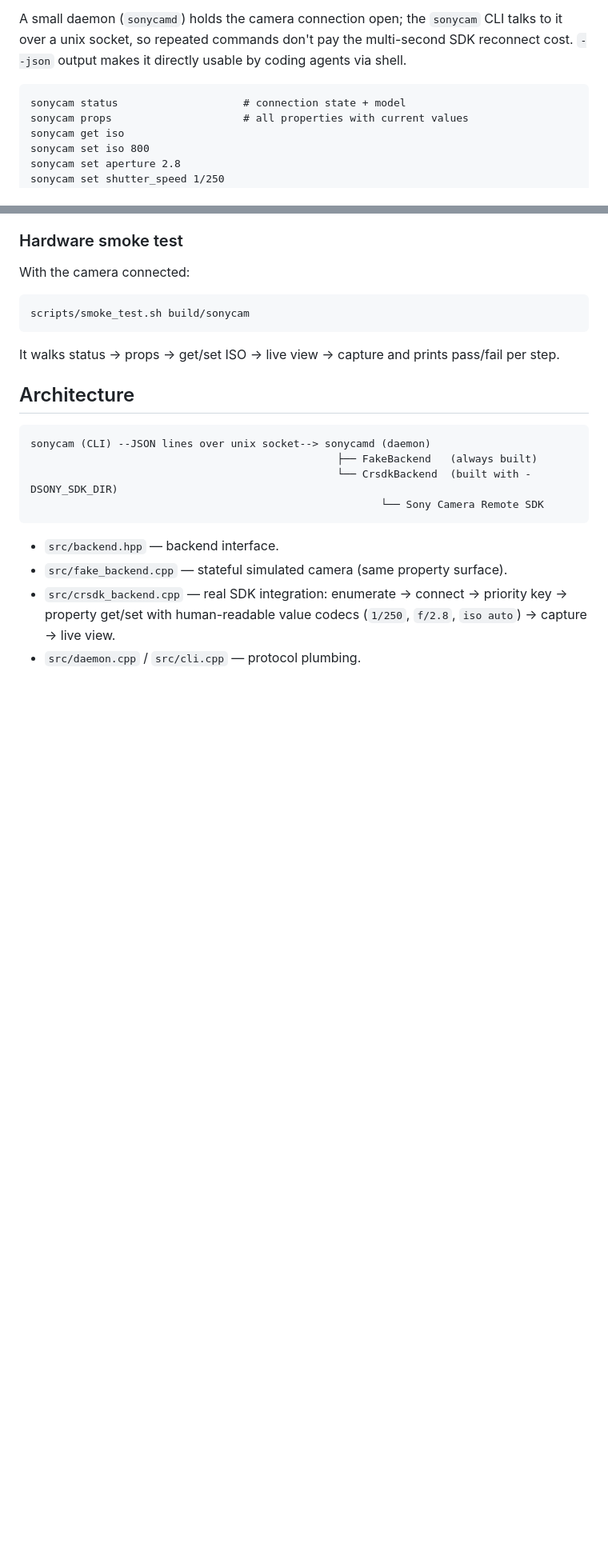
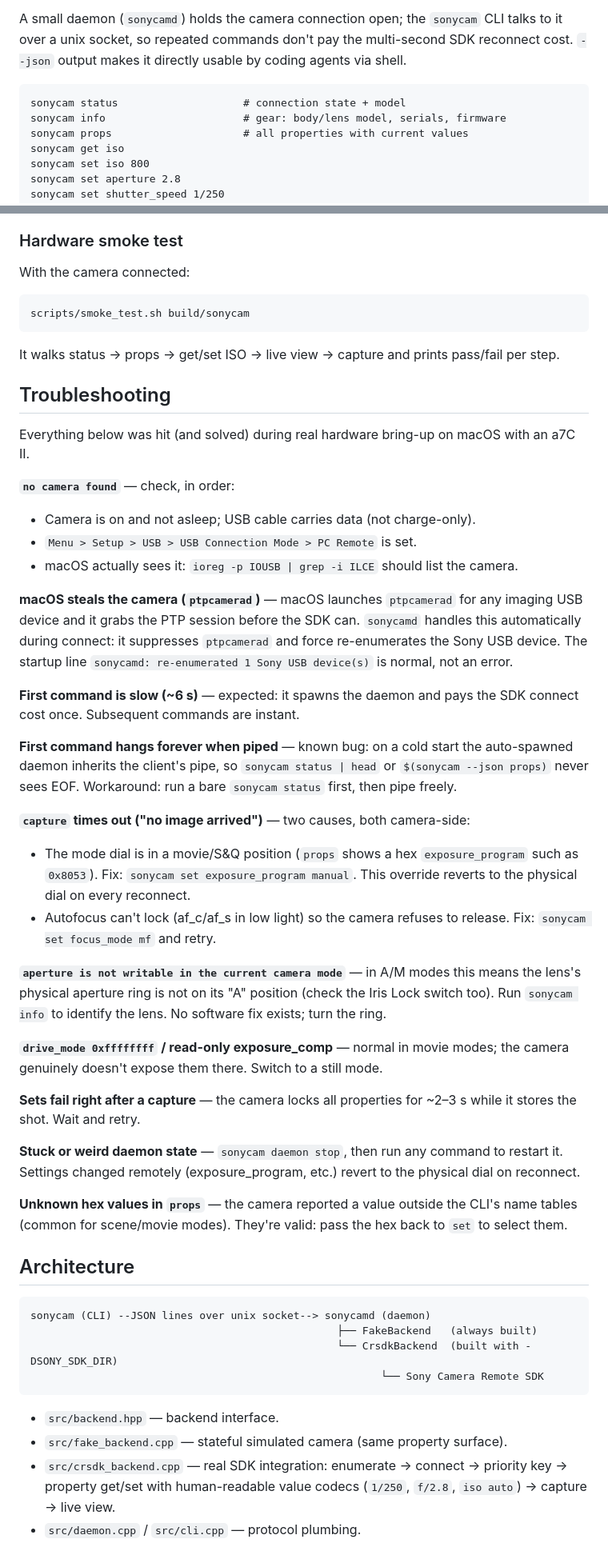
Before and after one commit to talayolabs/sonycam, a Markdown page: README.md, 2 parts joined by grey strips. Shown at 80% size. GitHub-like rendering; blank space fills up the shorter version.

````diff
--- a/README.md
+++ b/README.md
@@ -10,6 +10,7 @@ coding agents via shell.
 
 ```
 sonycam status                    # connection state + model
+sonycam info                      # gear: body/lens model, serials, firmware
 sonycam props                     # all properties with current values
 sonycam get iso
 sonycam set iso 800
@@ -79,6 +95,58 @@ scripts/smoke_test.sh build/sonycam
 It walks status → props → get/set ISO → live view → capture and prints
 pass/fail per step.
 
+## Troubleshooting
+
+Everything below was hit (and solved) during real hardware bring-up on macOS
+with an a7C II.
+
+**`no camera found`** — check, in order:
+- Camera is on and not asleep; USB cable carries data (not charge-only).
+- `Menu > Setup > USB > USB Connection Mode > PC Remote` is set.
+- macOS actually sees it: `ioreg -p IOUSB | grep -i ILCE` should list the
+  camera.
+
+**macOS steals the camera (`ptpcamerad`)** — macOS launches `ptpcamerad`
+for any imaging USB device and it grabs the PTP session before the SDK can.
+`sonycamd` handles this automatically during connect: it suppresses
+`ptpcamerad` and force re-enumerates the Sony USB device. The startup line
+`sonycamd: re-enumerated 1 Sony USB device(s)` is normal, not an error.
+
+**First command is slow (~6 s)** — expected: it spawns the daemon and pays
+the SDK connect cost once. Subsequent commands are instant.
+
+**First command hangs forever when piped** — known bug: on a cold start the
+auto-spawned daemon inherits the client's pipe, so `sonycam status | head`
+or `$(sonycam --json props)` never sees EOF. Workaround: run a bare
+`sonycam status` first, then pipe freely.
+
+**`capture` times out ("no image arrived")** — two causes, both camera-side:
+- The mode dial is in a movie/S&Q position (`props` shows a hex
+  `exposure_program` such as `0x8053`). Fix: `sonycam set exposure_program
+  manual`. This override reverts to the physical dial on every reconnect.
+- Autofocus can't lock (af_c/af_s in low light) so the camera refuses to
+  release. Fix: `sonycam set focus_mode mf` and retry.
+
+**`aperture is not writable in the current camera mode`** — in A/M modes
+this means the lens's physical aperture ring is not on its "A" position
+(check the Iris Lock switch too). Run `sonycam info` to identify the lens.
+No software fix exists; turn the ring.
+
+**`drive_mode 0xffffffff` / read-only exposure_comp** — normal in movie
+modes; the camera genuinely doesn't expose them there. Switch to a still
+mode.
+
+**Sets fail right after a capture** — the camera locks all properties for
+~2–3 s while it stores the shot. Wait and retry.
+
+**Stuck or weird daemon state** — `sonycam daemon stop`, then run any
+command to restart it. Settings changed remotely (exposure_program, etc.)
+revert to the physical dial on reconnect.
+
+**Unknown hex values in `props`** — the camera reported a value outside the
+CLI's name tables (common for scene/movie modes). They're valid: pass the
+hex back to `set` to select them.
+
 ## Architecture
 
 ```
````
Also changed, not shown: other parts of README.md (+31 -13 lines).
